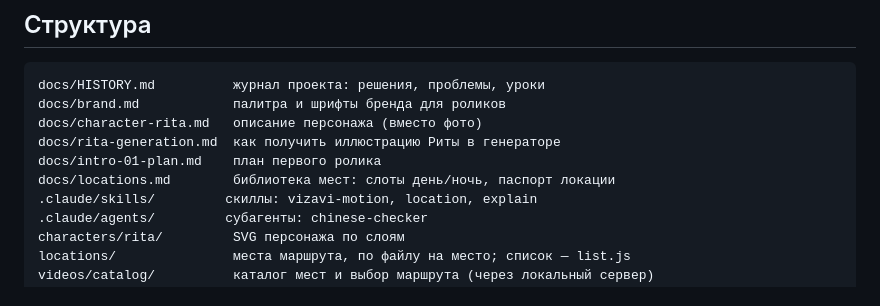
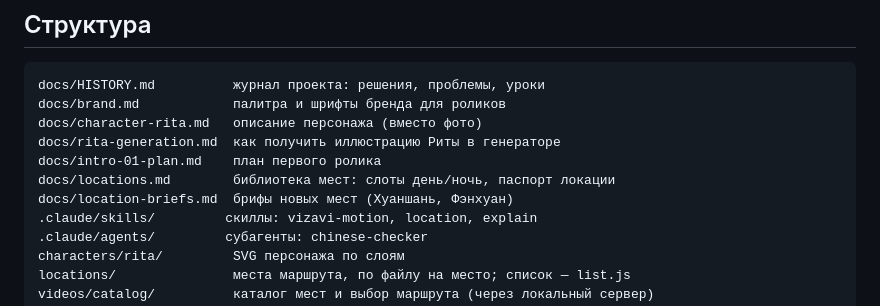
Before and after one commit to daniel-ocean97/dao-to-hsk-motion, a Markdown page: CLAUDE.md, the part around the change. Rendered like a GitHub page.

Commit message:
Add briefs for Huangshan and Fenghuang
Co-Authored-By: Claude Opus 5.5 <noreply@anthropic.com>

```diff
--- a/CLAUDE.md
+++ b/CLAUDE.md
@@ -79,6 +79,7 @@ docs/character-rita.md   описание персонажа (вместо фо
 docs/rita-generation.md  как получить иллюстрацию Риты в генераторе
 docs/intro-01-plan.md    план первого ролика
 docs/locations.md        библиотека мест: слоты день/ночь, паспорт локации
+docs/location-briefs.md  брифы новых мест (Хуаншань, Фэнхуан)
 .claude/skills/         скиллы: vizavi-motion, location, explain
 .claude/agents/         субагенты: chinese-checker
 characters/rita/         SVG персонажа по слоям
```
Also changed, not shown: docs/location-briefs.md (added, +86 -0 lines).
